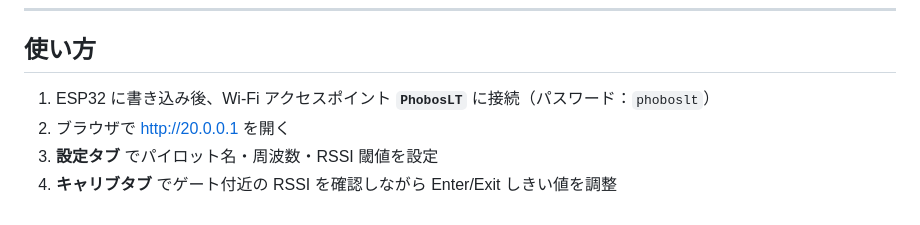
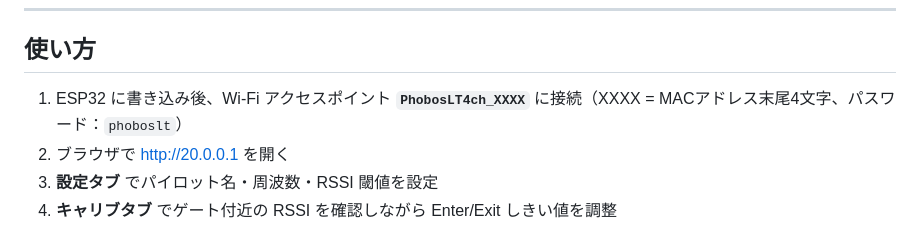
Before and after one commit to yanazoo/PhobosLT_4ch, a Markdown page: README.ja.md, the part around the change. Rendered like a GitHub page.

Commit message:
README: Wi-Fi SSID を PhobosLT4ch_XXXX に修正
実際のSSIDはMACアドレス末尾4文字が付加された形式のため修正。
パスワード(phoboslt)は変更なし。EN/JA両方更新。

Co-Authored-By: Claude Sonnet 4.6 <noreply@anthropic.com>

```diff
--- a/README.ja.md
+++ b/README.ja.md
@@ -101,7 +101,7 @@ pio run --target uploadfs   --environment ESP32S3
 
 ## 使い方
 
-1. ESP32 に書き込み後、Wi-Fi アクセスポイント **`PhobosLT`** に接続（パスワード：`phoboslt`）
+1. ESP32 に書き込み後、Wi-Fi アクセスポイント **`PhobosLT4ch_XXXX`** に接続（XXXX = MACアドレス末尾4文字、パスワード：`phoboslt`）
 2. ブラウザで [http://20.0.0.1](http://20.0.0.1) を開く
 3. **設定タブ** でパイロット名・周波数・RSSI 閾値を設定
 4. **キャリブタブ** でゲート付近の RSSI を確認しながら Enter/Exit しきい値を調整
```
Also changed, not shown: README.md (+1 -1 lines).
